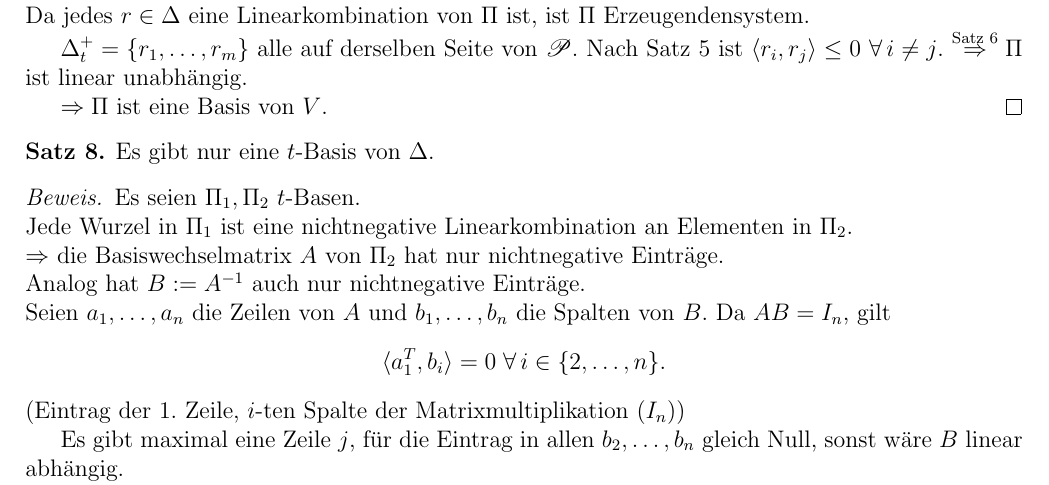
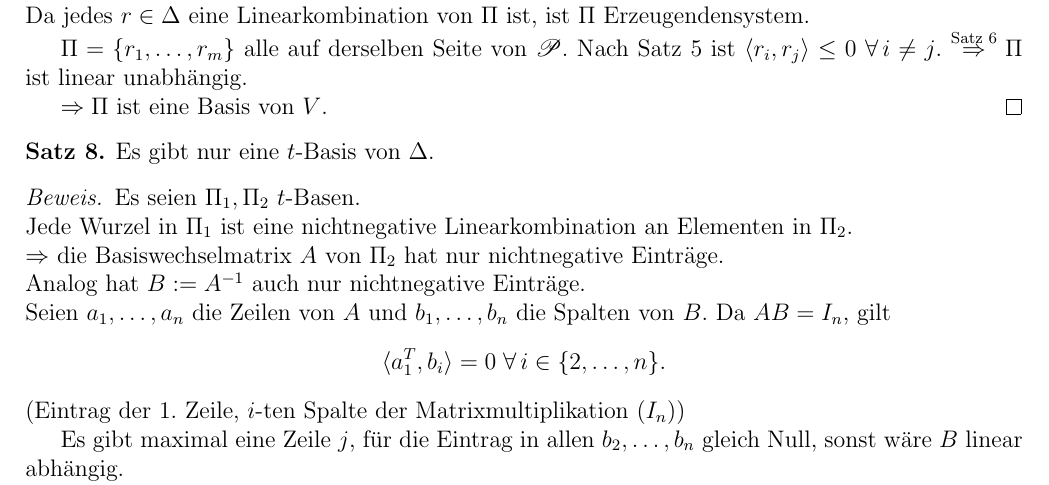
Before and after one commit to pavelzw/Einfache-Wurzeln, a LaTeX document (beweise/beweise.tex): part of page 3 of 4, cut so that both start at the same text. Compiled offline with pdfLaTeX.

Commit message:
Korrekturen

```diff
--- a/beweise/beweise.tex
+++ b/beweise/beweise.tex
@@ -167,7 +167,7 @@
     Da jedes \( r \in \Delta \) eine Linearkombination von \( \Pi \) ist,
     ist \( \Pi \) Erzeugendensystem.
 
-    \( \Delta_t^+ = \set{r_1, \ldots, r_m} \) alle auf derselben Seite
+    \( \Pi = \set{r_1, \ldots, r_m} \) alle auf derselben Seite
     von \( \mathscr{P} \). Nach Satz 5 ist \( \scalarprod{r_i}{r_j} \leq 0 \)
     \( \forall i \neq j \). \( \oversett{Satz 6}{\Rightarrow} \Pi \)
     ist linear unabhängig.
```
Also changed, not shown: presentation/presentation.tex (+1 -1 lines).
